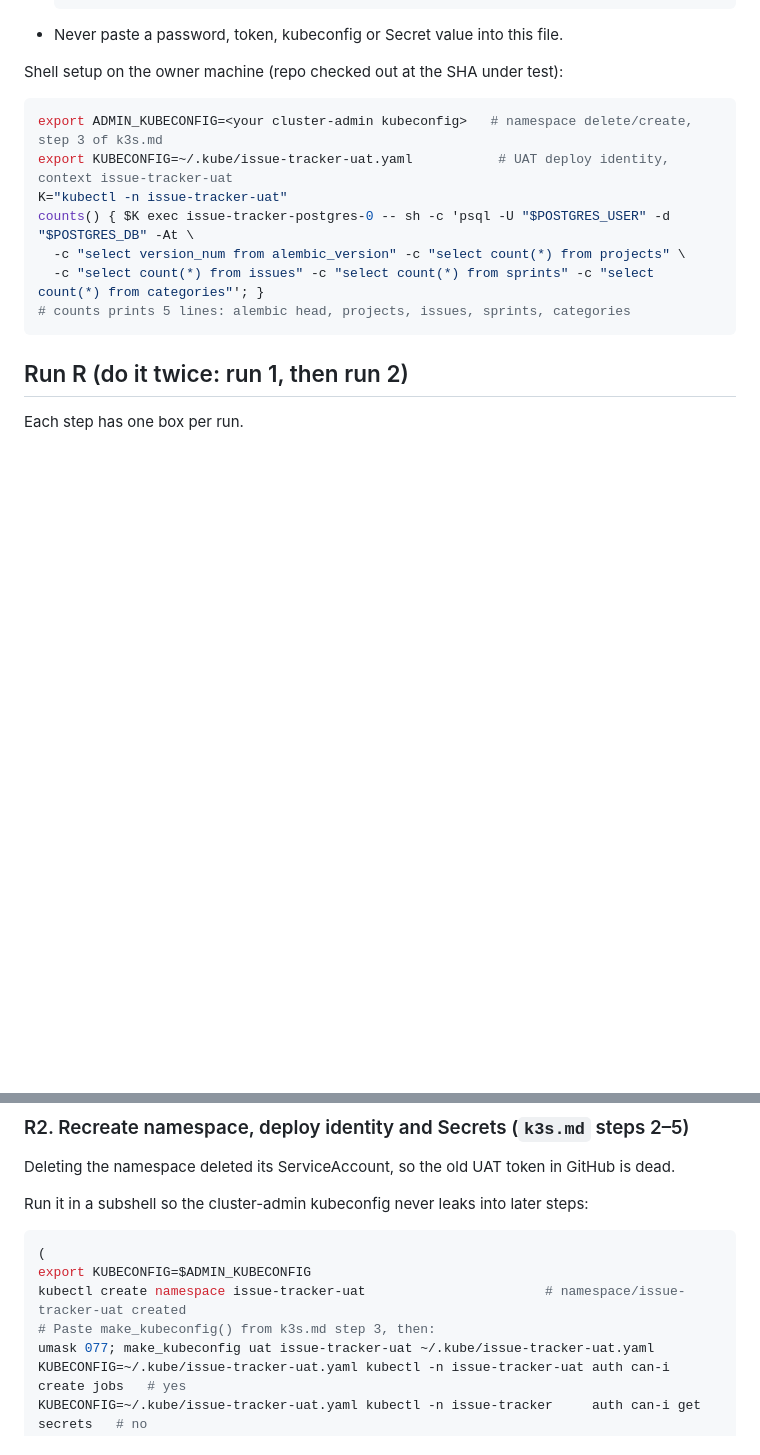
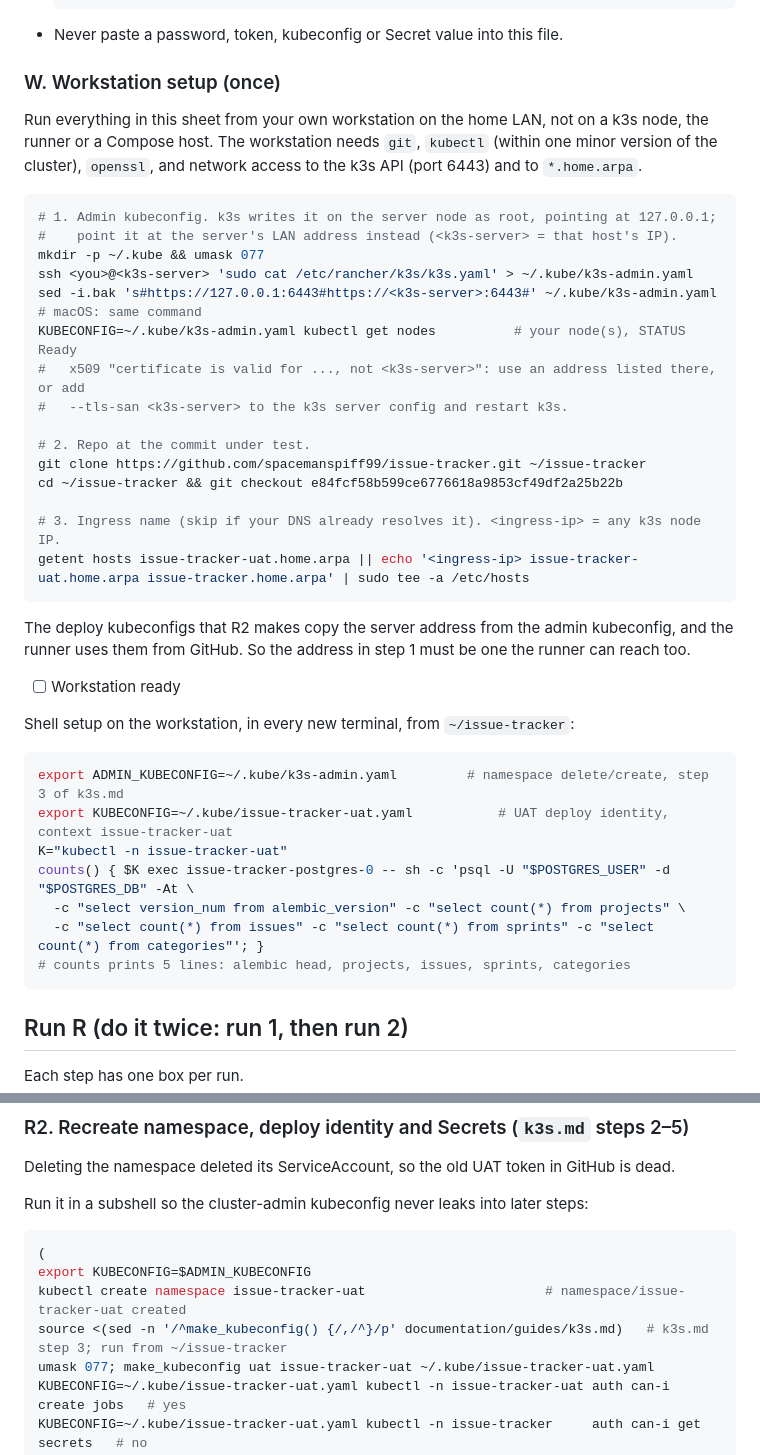
Before and after one commit to spacemanspiff99/issue-tracker, a Markdown page: documentation/uat/2026-10-21-k3s-uat.md, 2 parts joined by grey strips. GitHub-like rendering; blank space fills up the shorter version.

Commit message:
docs: UAT run sheet workstation setup (admin kubeconfig, checkout, ingress name)
Co-Authored-By: Claude Opus 5.5 <noreply@anthropic.com>
Claude-Session: https://claude.ai/code/session_0179AD31BcjoEVExDiwCKdpr

````diff
--- a/documentation/uat/2026-10-21-k3s-uat.md
+++ b/documentation/uat/2026-10-21-k3s-uat.md
@@ -55,10 +55,39 @@ output in [Findings](#findings), and start the run again from R1 once it is fixe
   ```
 - Never paste a password, token, kubeconfig or Secret value into this file.
 
-Shell setup on the owner machine (repo checked out at the SHA under test):
+### W. Workstation setup (once)
+
+Run everything in this sheet from your own workstation on the home LAN, not on a k3s node, the
+runner or a Compose host. The workstation needs `git`, `kubectl` (within one minor version of the
+cluster), `openssl`, and network access to the k3s API (port 6443) and to `*.home.arpa`.
 
 ```bash
-export ADMIN_KUBECONFIG=<your cluster-admin kubeconfig>   # namespace delete/create, step 3 of k3s.md
+# 1. Admin kubeconfig. k3s writes it on the server node as root, pointing at 127.0.0.1;
+#    point it at the server's LAN address instead (<k3s-server> = that host's IP).
+mkdir -p ~/.kube && umask 077
+ssh <you>@<k3s-server> 'sudo cat /etc/rancher/k3s/k3s.yaml' > ~/.kube/k3s-admin.yaml
+sed -i.bak 's#https://127.0.0.1:6443#https://<k3s-server>:6443#' ~/.kube/k3s-admin.yaml   # macOS: same command
+KUBECONFIG=~/.kube/k3s-admin.yaml kubectl get nodes          # your node(s), STATUS Ready
+#   x509 "certificate is valid for ..., not <k3s-server>": use an address listed there, or add
+#   --tls-san <k3s-server> to the k3s server config and restart k3s.
+
+# 2. Repo at the commit under test.
+git clone https://github.com/spacemanspiff99/issue-tracker.git ~/issue-tracker
+cd ~/issue-tracker && git checkout e84fcf58b599ce6776618a9853cf49df2a25b22b
+
+# 3. Ingress name (skip if your DNS already resolves it). <ingress-ip> = any k3s node IP.
+getent hosts issue-tracker-uat.home.arpa || echo '<ingress-ip> issue-tracker-uat.home.arpa issue-tracker.home.arpa' | sudo tee -a /etc/hosts
+```
+
+The deploy kubeconfigs that R2 makes copy the server address from the admin kubeconfig, and the
+runner uses them from GitHub. So the address in step 1 must be one the runner can reach too.
+
+- [ ] Workstation ready
+
+Shell setup on the workstation, in every new terminal, from `~/issue-tracker`:
+
+```bash
+export ADMIN_KUBECONFIG=~/.kube/k3s-admin.yaml         # namespace delete/create, step 3 of k3s.md
 export KUBECONFIG=~/.kube/issue-tracker-uat.yaml           # UAT deploy identity, context issue-tracker-uat
 K="kubectl -n issue-tracker-uat"
 counts() { $K exec issue-tracker-postgres-0 -- sh -c 'psql -U "$POSTGRES_USER" -d "$POSTGRES_DB" -At \
@@ -106,7 +135,7 @@ Run it in a subshell so the cluster-admin kubeconfig never leaks into later step
 (
 export KUBECONFIG=$ADMIN_KUBECONFIG
 kubectl create namespace issue-tracker-uat                       # namespace/issue-tracker-uat created
-# Paste make_kubeconfig() from k3s.md step 3, then:
+source <(sed -n '/^make_kubeconfig() {/,/^}/p' documentation/guides/k3s.md)   # k3s.md step 3; run from ~/issue-tracker
 umask 077; make_kubeconfig uat issue-tracker-uat ~/.kube/issue-tracker-uat.yaml
 KUBECONFIG=~/.kube/issue-tracker-uat.yaml kubectl -n issue-tracker-uat auth can-i create jobs   # yes
 KUBECONFIG=~/.kube/issue-tracker-uat.yaml kubectl -n issue-tracker     auth can-i get secrets   # no
````
